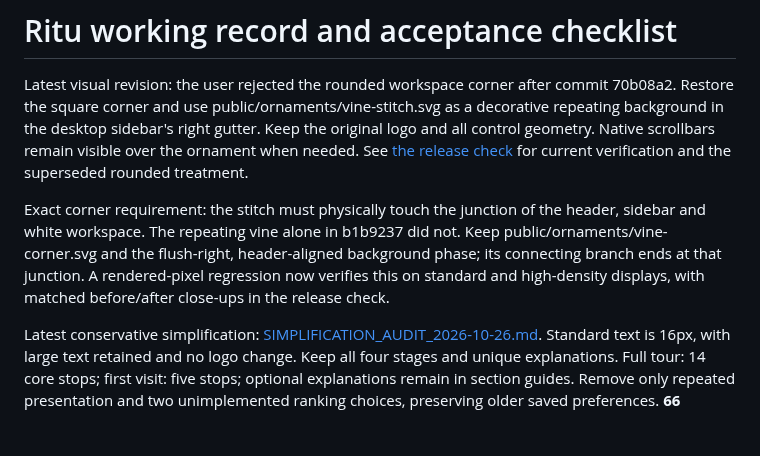
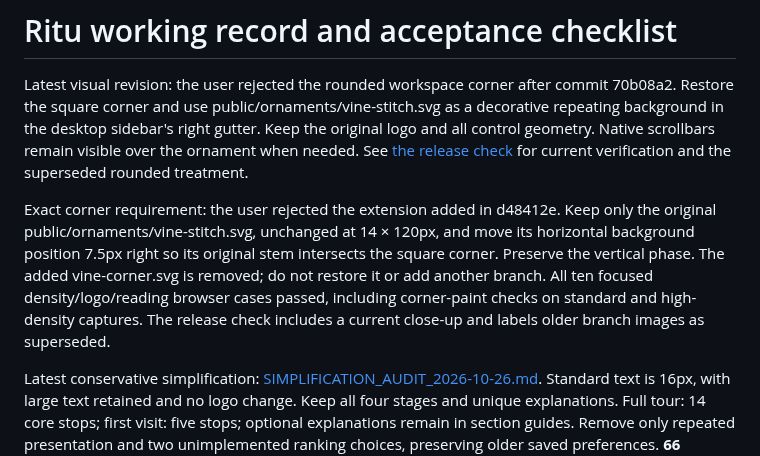
Before and after one commit to alve775/Ritu, a Markdown page: docs/WORK_TRACKER.md, the part around the change. GitHub-like rendering; blank space fills up the shorter version.

```diff
--- a/docs/WORK_TRACKER.md
+++ b/docs/WORK_TRACKER.md
@@ -4,7 +4,7 @@
 
 Latest visual revision: the user rejected the rounded workspace corner after commit 70b08a2. Restore the square corner and use public/ornaments/vine-stitch.svg as a decorative repeating background in the desktop sidebar's right gutter. Keep the original logo and all control geometry. Native scrollbars remain visible over the ornament when needed. See [the release check](RELEASE_CHECK_2026-10-26.md) for current verification and the superseded rounded treatment.
 
-Exact corner requirement: the stitch must physically touch the junction of the header, sidebar and white workspace. The repeating vine alone in b1b9237 did not. Keep public/ornaments/vine-corner.svg and the flush-right, header-aligned background phase; its connecting branch ends at that junction. A rendered-pixel regression now verifies this on standard and high-density displays, with matched before/after close-ups in the release check.
+Exact corner requirement: the user rejected the extension added in d48412e. Keep only the original public/ornaments/vine-stitch.svg, unchanged at 14 × 120px, and move its horizontal background position 7.5px right so its original stem intersects the square corner. Preserve the vertical phase. The added vine-corner.svg is removed; do not restore it or add another branch. All ten focused density/logo/reading browser cases passed, including corner-paint checks on standard and high-density captures. The release check includes a current close-up and labels older branch images as superseded.
 
 Latest conservative simplification: [SIMPLIFICATION_AUDIT_2026-10-26.md](SIMPLIFICATION_AUDIT_2026-10-26.md). Standard text is 16px, with large text retained and no logo change. Keep all four stages and unique explanations. Full tour: 14 core stops; first visit: five stops; optional explanations remain in section guides. Remove only repeated presentation and two unimplemented ranking choices, preserving older saved preferences. **66 distinct browser cases passed across the broad run and focused follow-ups; build/TypeScript, scoped lint and formatting passed.** The linked audit records initial test-helper failures, precise run accounting, sources and screenshots. Counts below are earlier checkpoints.
 
```
Also changed, not shown: docs/RELEASE_CHECK_2026-10-26.md (+9 -3 lines), docs/audit-assets/2026-10-26/corner-stitch-shifted.png (added), 3 other files.
